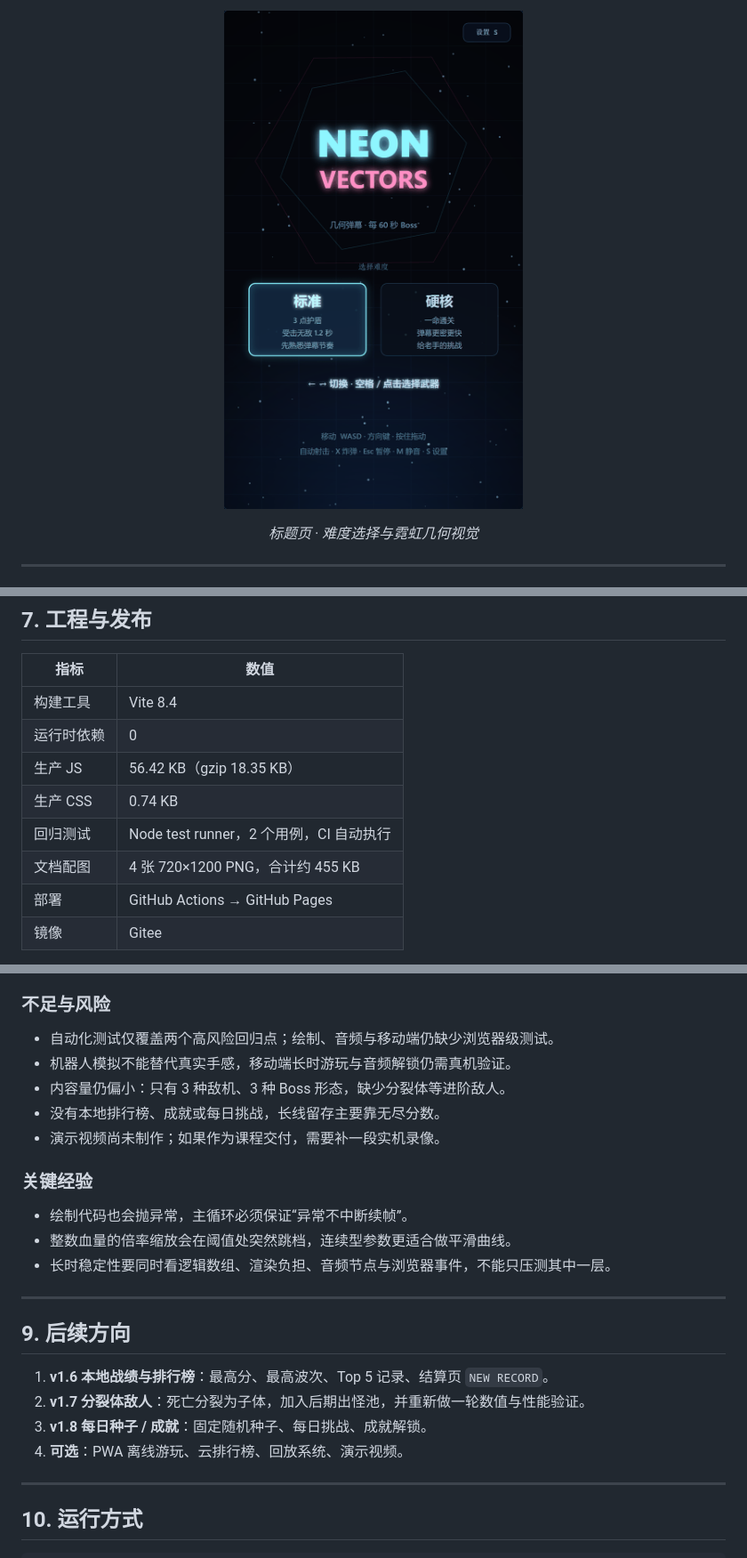
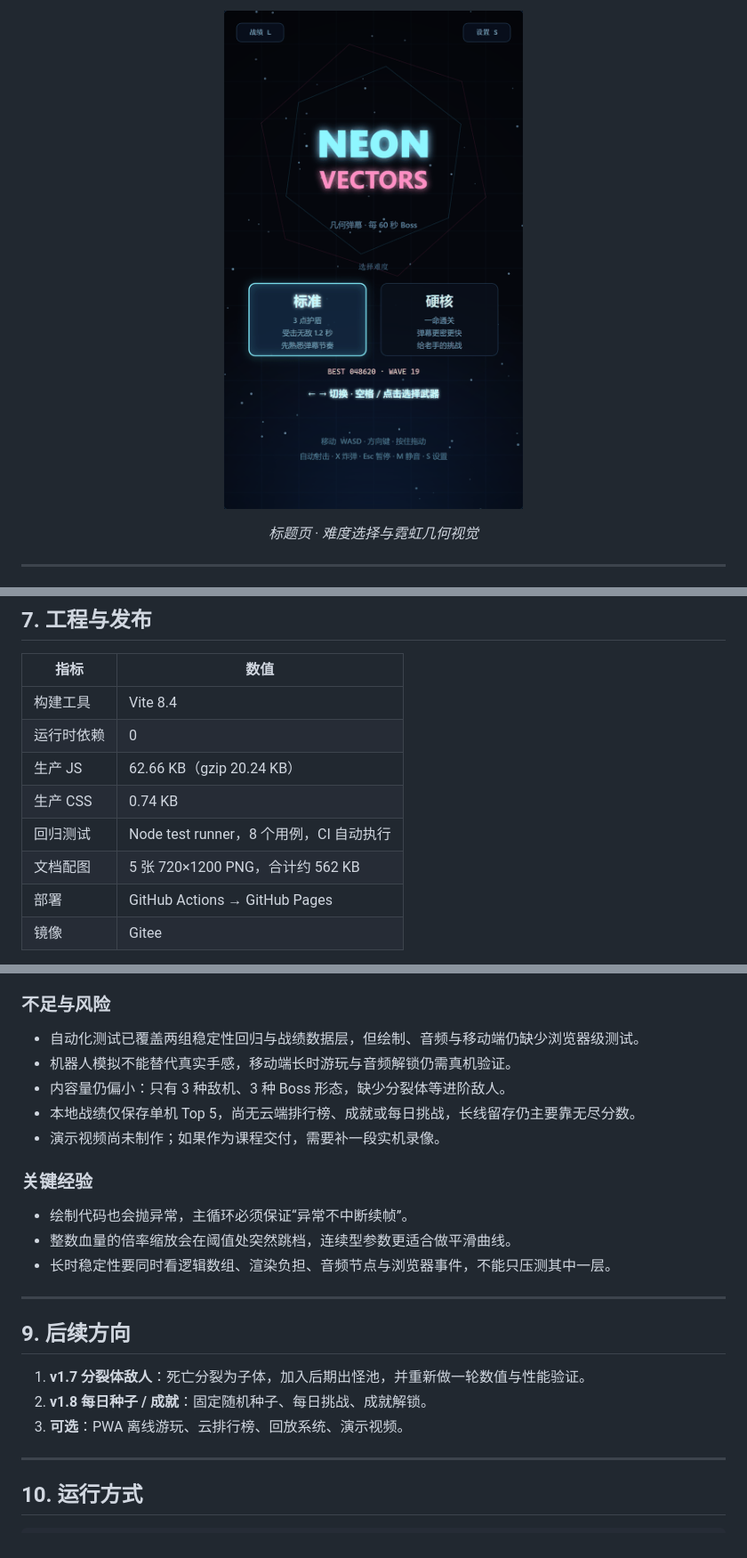
Before and after one commit to 15876167663/NEON-VECTORS, a Markdown page: SUMMARY.md, 3 parts joined by grey strips. Shown at 89% size. Rendered like a GitHub page; pictures changed too: docs/images/title.png.

Commit message:
feat: v1.6 本地战绩与排行榜

```diff
--- a/SUMMARY.md
+++ b/SUMMARY.md
@@ -245,10 +260,10 @@ The radius provided (-0.675556) is negative.
 | --- | --- |
 | 构建工具 | Vite 8.4 |
 | 运行时依赖 | 0 |
-| 生产 JS | 56.42 KB（gzip 18.35 KB） |
+| 生产 JS | 62.66 KB（gzip 20.24 KB） |
 | 生产 CSS | 0.74 KB |
-| 回归测试 | Node test runner，2 个用例，CI 自动执行 |
-| 文档配图 | 4 张 720×1200 PNG，合计约 455 KB |
+| 回归测试 | Node test runner，8 个用例，CI 自动执行 |
+| 文档配图 | 5 张 720×1200 PNG，合计约 562 KB |
 | 部署 | GitHub Actions → GitHub Pages |
 | 镜像 | Gitee |
 
@@ -268,10 +283,10 @@ GitHub Actions 在每次推送 `main` 后自动构建并发布；Vite 使用相
 
 ### 不足与风险
 
-- 自动化测试仅覆盖两个高风险回归点；绘制、音频与移动端仍缺少浏览器级测试。
+- 自动化测试已覆盖两组稳定性回归与战绩数据层，但绘制、音频与移动端仍缺少浏览器级测试。
 - 机器人模拟不能替代真实手感，移动端长时游玩与音频解锁仍需真机验证。
 - 内容量仍偏小：只有 3 种敌机、3 种 Boss 形态，缺少分裂体等进阶敌人。
-- 没有本地排行榜、成就或每日挑战，长线留存主要靠无尽分数。
+- 本地战绩仅保存单机 Top 5，尚无云端排行榜、成就或每日挑战，长线留存仍主要靠无尽分数。
 - 演示视频尚未制作；如果作为课程交付，需要补一段实机录像。
 
 ### 关键经验
@@ -284,10 +299,9 @@ GitHub Actions 在每次推送 `main` 后自动构建并发布；Vite 使用相
 
 ## 9. 后续方向
 
-1. **v1.6 本地战绩与排行榜**：最高分、最高波次、Top 5 记录、结算页 `NEW RECORD`。
-2. **v1.7 分裂体敌人**：死亡分裂为子体，加入后期出怪池，并重新做一轮数值与性能验证。
-3. **v1.8 每日种子 / 成就**：固定随机种子、每日挑战、成就解锁。
-4. **可选**：PWA 离线游玩、云排行榜、回放系统、演示视频。
+1. **v1.7 分裂体敌人**：死亡分裂为子体，加入后期出怪池，并重新做一轮数值与性能验证。
+2. **v1.8 每日种子 / 成就**：固定随机种子、每日挑战、成就解锁。
+3. **可选**：PWA 离线游玩、云排行榜、回放系统、演示视频。
 
 ---
 
```
Also changed, not shown: other parts of SUMMARY.md (+24 -9 lines), DESIGN.md (+2 -0 lines), README.md (+6 -3 lines), docs/images/game-over.png, docs/images/records.png (added), 8 other files.
